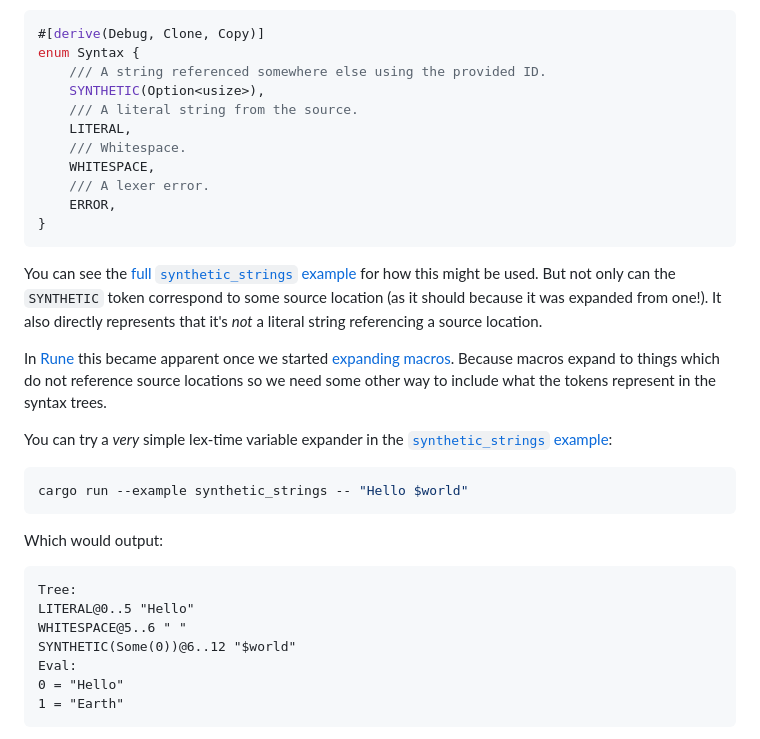
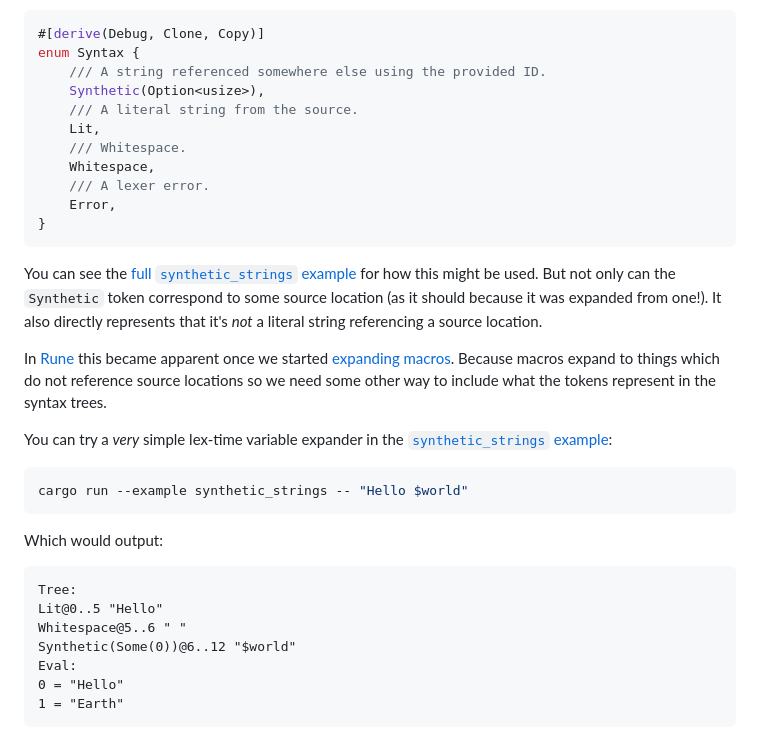
Before and after one commit to udoprog/syntree, a Markdown page: README.md, the part around one of its changes. Rendered like a GitHub page.

````diff
--- a/README.md
+++ b/README.md
@@ -217,18 +217,18 @@ To exemplify this scenario consider the following syntax:
 #[derive(Debug, Clone, Copy)]
 enum Syntax {
     /// A string referenced somewhere else using the provided ID.
-    SYNTHETIC(Option<usize>),
+    Synthetic(Option<usize>),
     /// A literal string from the source.
-    LITERAL,
+    Lit,
     /// Whitespace.
-    WHITESPACE,
+    Whitespace,
     /// A lexer error.
-    ERROR,
+    Error,
 }
 ```
 
 You can see the [full `synthetic_strings` example][synthetic_strings] for
-how this might be used. But not only can the `SYNTHETIC` token correspond to
+how this might be used. But not only can the `Synthetic` token correspond to
 some source location (as it should because it was expanded from one!). It
 also directly represents that it's *not* a literal string referencing a
 source location.
@@ -249,9 +249,9 @@ Which would output:
 
 ```text
 Tree:
-LITERAL@0..5 "Hello"
-WHITESPACE@5..6 " "
-SYNTHETIC(Some(0))@6..12 "$world"
+Lit@0..5 "Hello"
+Whitespace@5..6 " "
+Synthetic(Some(0))@6..12 "$world"
 Eval:
 0 = "Hello"
 1 = "Earth"
````
Also changed, not shown: other parts of README.md (+37 -37 lines).
